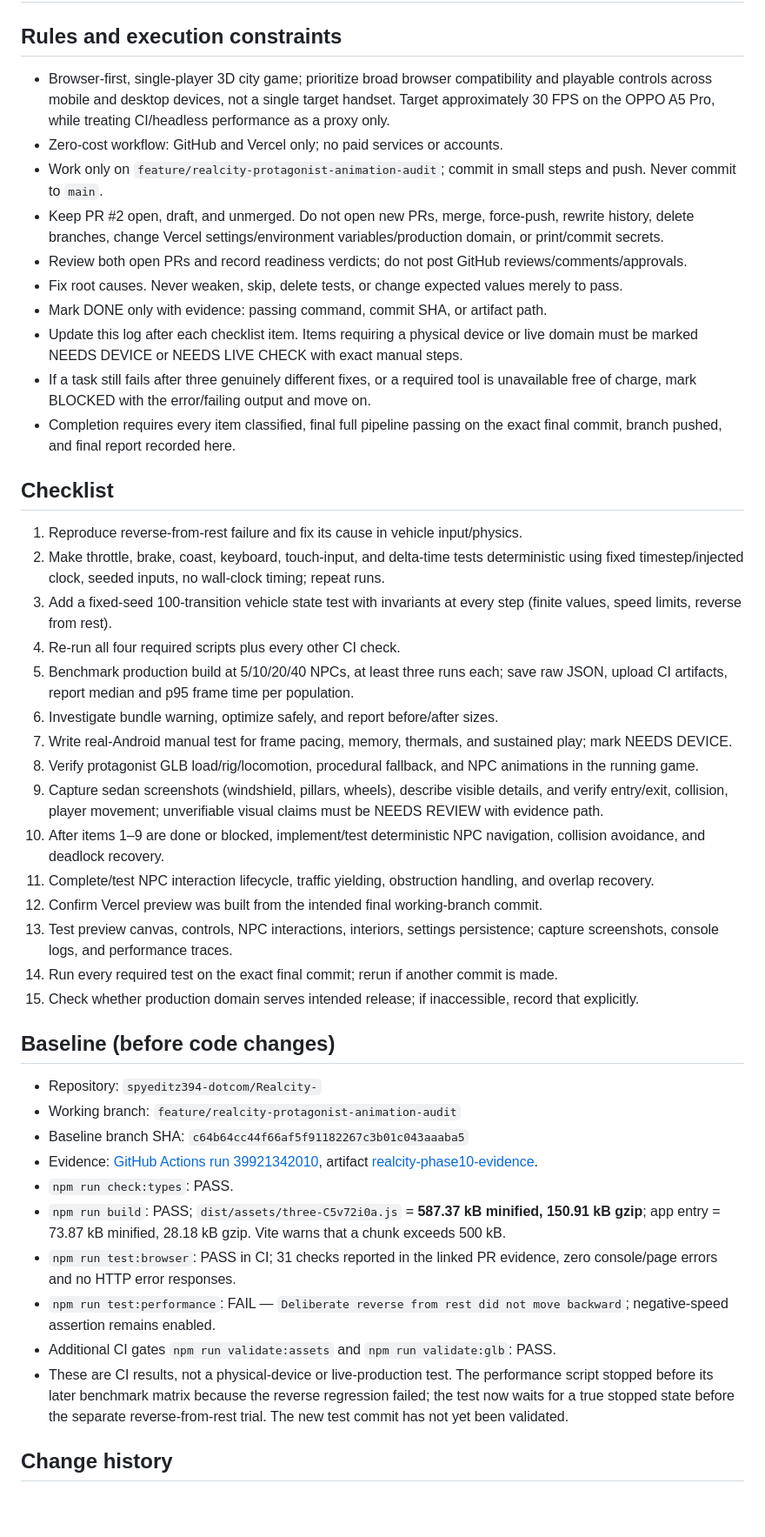
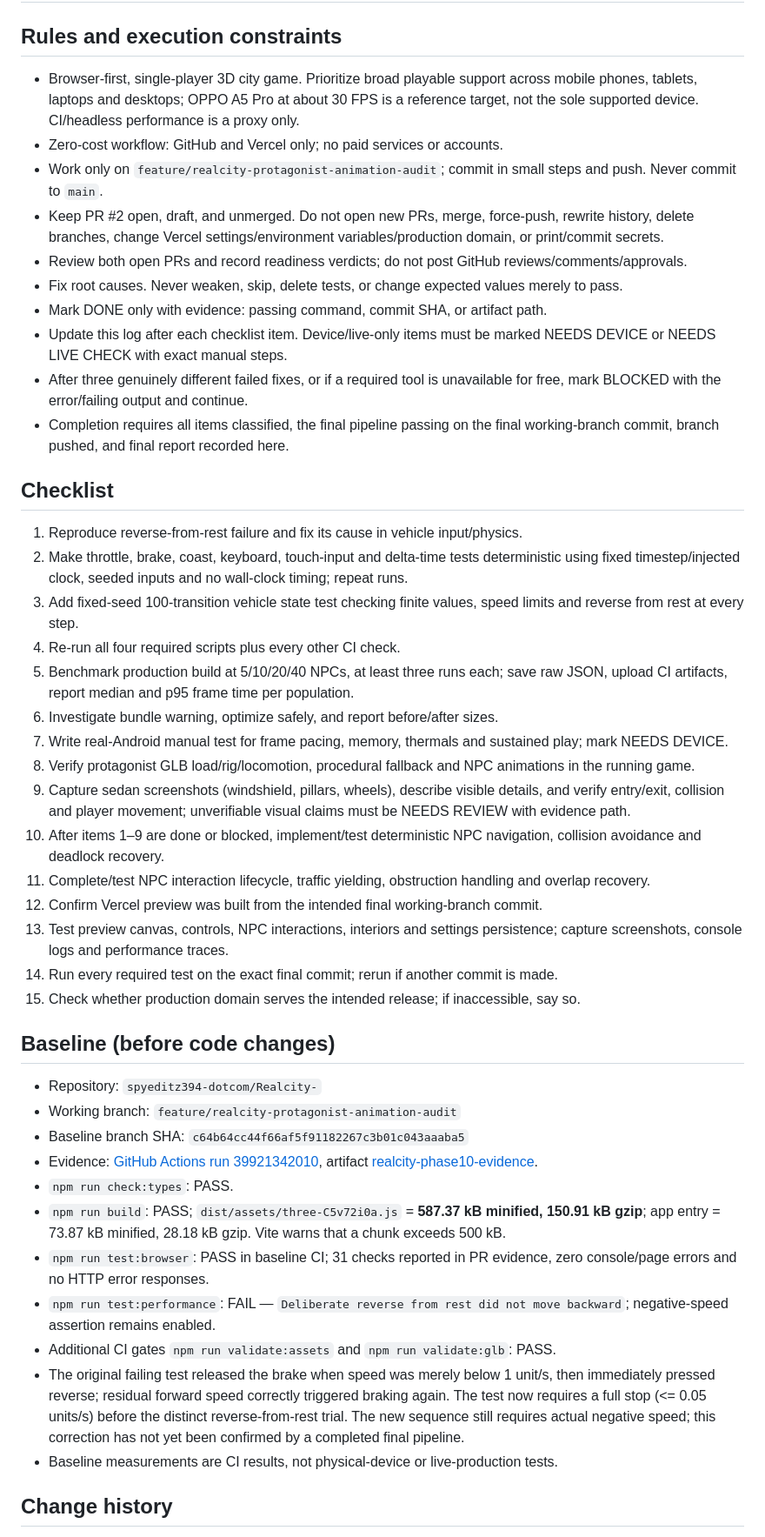
Before and after one commit to spyeditz394-dotcom/Realcity-, a Markdown page: RELEASE_PROGRESS.md, the part around one of its changes. Shown at 87% size. Rendered like a GitHub page; blank space fills up the shorter version.

Commit message:
docs: update REALCITY release ledger and manual verification steps

```diff
--- a/RELEASE_PROGRESS.md
+++ b/RELEASE_PROGRESS.md
@@ -2,34 +2,34 @@
 
 ## Rules and execution constraints
 
-- Browser-first, single-player 3D city game; prioritize broad browser compatibility and playable controls across mobile and desktop devices, not a single target handset. Target approximately 30 FPS on the OPPO A5 Pro, while treating CI/headless performance as a proxy only.
+- Browser-first, single-player 3D city game. Prioritize broad playable support across mobile phones, tablets, laptops and desktops; OPPO A5 Pro at about 30 FPS is a reference target, not the sole supported device. CI/headless performance is a proxy only.
 - Zero-cost workflow: GitHub and Vercel only; no paid services or accounts.
 - Work only on `feature/realcity-protagonist-animation-audit`; commit in small steps and push. Never commit to `main`.
 - Keep PR #2 open, draft, and unmerged. Do not open new PRs, merge, force-push, rewrite history, delete branches, change Vercel settings/environment variables/production domain, or print/commit secrets.
 - Review both open PRs and record readiness verdicts; do not post GitHub reviews/comments/approvals.
 - Fix root causes. Never weaken, skip, delete tests, or change expected values merely to pass.
 - Mark DONE only with evidence: passing command, commit SHA, or artifact path.
-- Update this log after each checklist item. Items requiring a physical device or live domain must be marked NEEDS DEVICE or NEEDS LIVE CHECK with exact manual steps.
-- If a task still fails after three genuinely different fixes, or a required tool is unavailable free of charge, mark BLOCKED with the error/failing output and move on.
-- Completion requires every item classified, final full pipeline passing on the exact final commit, branch pushed, and final report recorded here.
+- Update this log after each checklist item. Device/live-only items must be marked NEEDS DEVICE or NEEDS LIVE CHECK with exact manual steps.
+- After three genuinely different failed fixes, or if a required tool is unavailable for free, mark BLOCKED with the error/failing output and continue.
+- Completion requires all items classified, the final pipeline passing on the final working-branch commit, branch pushed, and final report recorded here.
 
 ## Checklist
 
 1. Reproduce reverse-from-rest failure and fix its cause in vehicle input/physics.
-2. Make throttle, brake, coast, keyboard, touch-input, and delta-time tests deterministic using fixed timestep/injected clock, seeded inputs, no wall-clock timing; repeat runs.
-3. Add a fixed-seed 100-transition vehicle state test with invariants at every step (finite values, speed limits, reverse from rest).
+2. Make throttle, brake, coast, keyboard, touch-input and delta-time tests deterministic using fixed timestep/injected clock, seeded inputs and no wall-clock timing; repeat runs.
+3. Add fixed-seed 100-transition vehicle state test checking finite values, speed limits and reverse from rest at every step.
 4. Re-run all four required scripts plus every other CI check.
 5. Benchmark production build at 5/10/20/40 NPCs, at least three runs each; save raw JSON, upload CI artifacts, report median and p95 frame time per population.
 6. Investigate bundle warning, optimize safely, and report before/after sizes.
-7. Write real-Android manual test for frame pacing, memory, thermals, and sustained play; mark NEEDS DEVICE.
-8. Verify protagonist GLB load/rig/locomotion, procedural fallback, and NPC animations in the running game.
-9. Capture sedan screenshots (windshield, pillars, wheels), describe visible details, and verify entry/exit, collision, player movement; unverifiable visual claims must be NEEDS REVIEW with evidence path.
-10. After items 1–9 are done or blocked, implement/test deterministic NPC navigation, collision avoidance, and deadlock recovery.
-11. Complete/test NPC interaction lifecycle, traffic yielding, obstruction handling, and overlap recovery.
+7. Write real-Android manual test for frame pacing, memory, thermals and sustained play; mark NEEDS DEVICE.
+8. Verify protagonist GLB load/rig/locomotion, procedural fallback and NPC animations in the running game.
+9. Capture sedan screenshots (windshield, pillars, wheels), describe visible details, and verify entry/exit, collision and player movement; unverifiable visual claims must be NEEDS REVIEW with evidence path.
+10. After items 1–9 are done or blocked, implement/test deterministic NPC navigation, collision avoidance and deadlock recovery.
+11. Complete/test NPC interaction lifecycle, traffic yielding, obstruction handling and overlap recovery.
 12. Confirm Vercel preview was built from the intended final working-branch commit.
-13. Test preview canvas, controls, NPC interactions, interiors, settings persistence; capture screenshots, console logs, and performance traces.
+13. Test preview canvas, controls, NPC interactions, interiors and settings persistence; capture screenshots, console logs and performance traces.
 14. Run every required test on the exact final commit; rerun if another commit is made.
-15. Check whether production domain serves intended release; if inaccessible, record that explicitly.
+15. Check whether production domain serves the intended release; if inaccessible, say so.
 
 ## Baseline (before code changes)
 
@@ -39,10 +39,11 @@
 - Evidence: [GitHub Actions run 39921342010](https://github.com/spyeditz394-dotcom/Realcity-/actions/runs/39921342010), artifact [realcity-phase10-evidence](https://github.com/spyeditz394-dotcom/Realcity-/actions/runs/39921342010).
 - `npm run check:types`: PASS.
 - `npm run build`: PASS; `dist/assets/three-C5v72i0a.js` = **587.37 kB minified, 150.91 kB gzip**; app entry = 73.87 kB minified, 28.18 kB gzip. Vite warns that a chunk exceeds 500 kB.
-- `npm run test:browser`: PASS in CI; 31 checks reported in the linked PR evidence, zero console/page errors and no HTTP error responses.
+- `npm run test:browser`: PASS in baseline CI; 31 checks reported in PR evidence, zero console/page errors and no HTTP error responses.
 - `npm run test:performance`: FAIL — `Deliberate reverse from rest did not move backward`; negative-speed assertion remains enabled.
 - Additional CI gates `npm run validate:assets` and `npm run validate:glb`: PASS.
-- These are CI results, not a physical-device or live-production test. The performance script stopped before its later benchmark matrix because the reverse regression failed; the test now waits for a true stopped state before the separate reverse-from-rest trial. The new test commit has not yet been validated.
+- The original failing test released the brake when speed was merely below 1 unit/s, then immediately pressed reverse; residual forward speed correctly triggered braking again. The test now requires a full stop (<= 0.05 units/s) before the distinct reverse-from-rest trial. The new sequence still requires actual negative speed; this correction has not yet been confirmed by a completed final pipeline.
+- Baseline measurements are CI results, not physical-device or live-production tests.
 
 ## Change history
 
```
Also changed, not shown: other parts of RELEASE_PROGRESS.md (+41 -24 lines).
